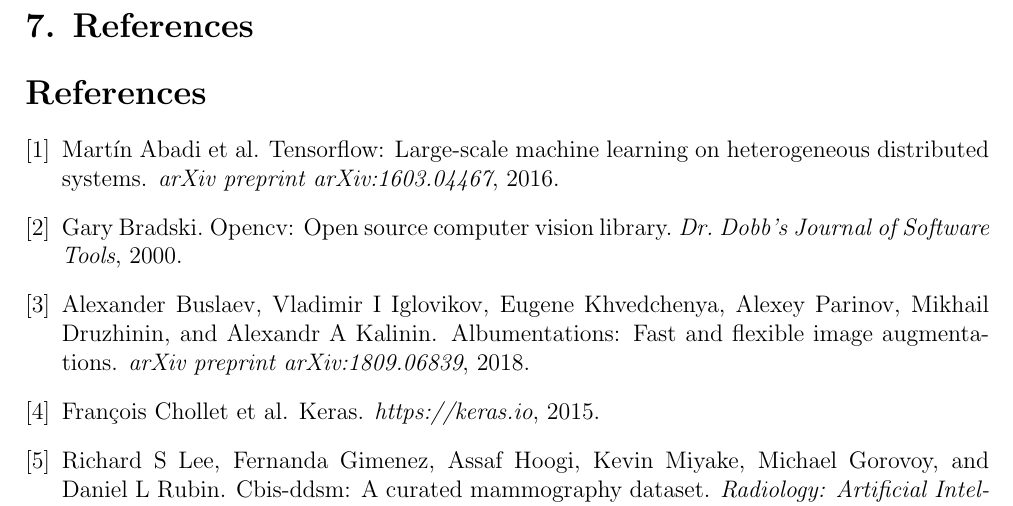
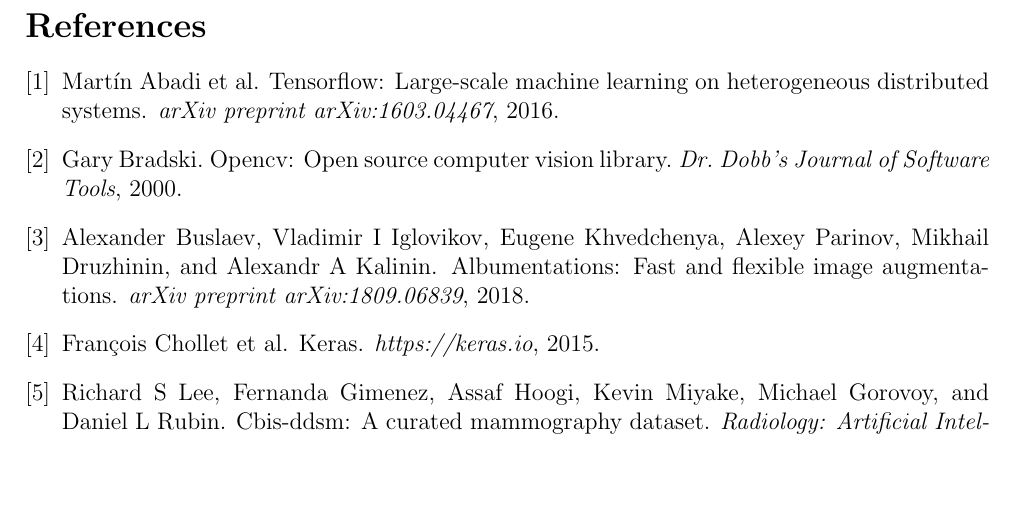
Before and after one commit to PepeuFBV/breast_cancer_analysis, a LaTeX document (article/main.tex): part of page 7 of 7, cut at the place of the change, the shorter picture padded with empty space. Compiled offline with pdfLaTeX.

Commit message:
fix: references section title fix

```diff
--- a/article/main.tex
+++ b/article/main.tex
@@ -225,8 +225,6 @@
 
 Future work should investigate more advanced augmentation strategies, additional preprocessing combinations (preprocessing method combinations), and larger, more diverse datasets to further enhance model generalization. Incorporating domain knowledge and explainable AI techniques may also improve clinical applicability and trust. Overall, these findings highlight the importance of thoughtful data preparation and preprocessing in building reliable machine learning solutions for medical image analysis.
 
-\section*{7. References}
-
 % Bibliography
 \bibliographystyle{plain}
 \bibliography{references}
```
Also changed, not shown: article/main.pdf.
